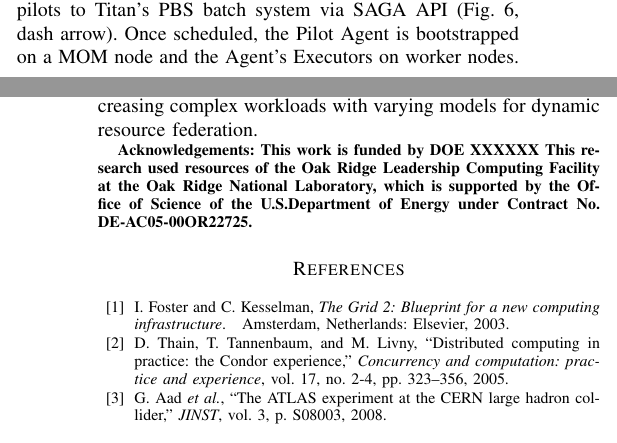
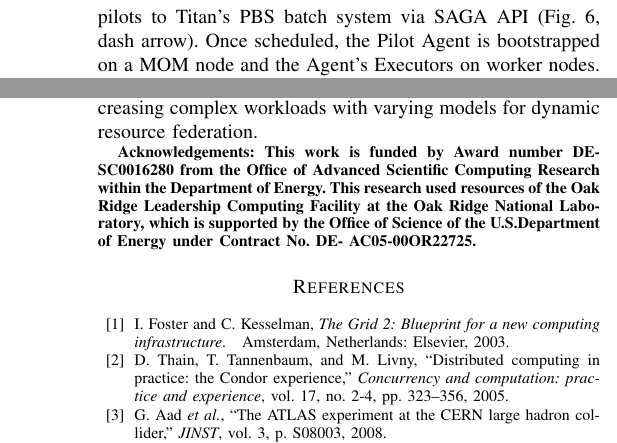
Before and after one commit to ATLAS-Titan/PanDA-WMS-paper, a LaTeX paper (paper.tex, which reads conclusion.tex, include.tex): two parts of the columns of pages 7 and 10 of 11 before the commit and two parts of the columns of pages 8 and 10 of 10 after it, joined at a grey line, cut so that both start at the same text. Compiled offline with pdfLaTeX.

Commit message:
Award Number.

```diff
--- a/conclusion.tex
+++ b/conclusion.tex
@@ -68,10 +68,12 @@ leadership and online analytical platforms~\cite{foap-url}. These platforms
 will have to support ever increasing complex workloads with varying models
 for dynamic resource federation.
 
-{\bf \footnotesize Acknowledgements: This work is funded by DOE XXXXXX This
-research used resources of the Oak Ridge Leadership Computing Facility at the
-Oak Ridge National Laboratory, which is supported by the Office of Science of
-the U.S.Department of Energy under Contract No. DE-AC05-00OR22725. \par}
+{\bf \footnotesize Acknowledgements: This work is funded by Award number DE-
+SC0016280 from the Office of Advanced Scientific Computing Research within the
+Department of Energy. This research used resources of the Oak Ridge Leadership
+Computing Facility at the Oak Ridge National Laboratory, which is supported by
+the Office of Science of the U.S.Department of Energy under Contract No. DE-
+AC05-00OR22725. \par}
 
 % The development of NGE is looking forward to deal with these challenges by
 % providing an abstraction layer for HPC resources together with a set of
--- a/include.tex
+++ b/include.tex
@@ -1,10 +1,10 @@
 %\usepackage{xcolor}
 
 \newif\ifreview
-\reviewtrue
+% \reviewtrue
 
 \newif\ifdraft
-\drafttrue
+% \drafttrue
 \ifdraft
  \newcommand{\N}[1]{\textbf{NOTE: #1}\xspace}
  \newcommand{\jhanote}[1]{ {\textcolor{red} { ***SJ: #1 }}}
```
